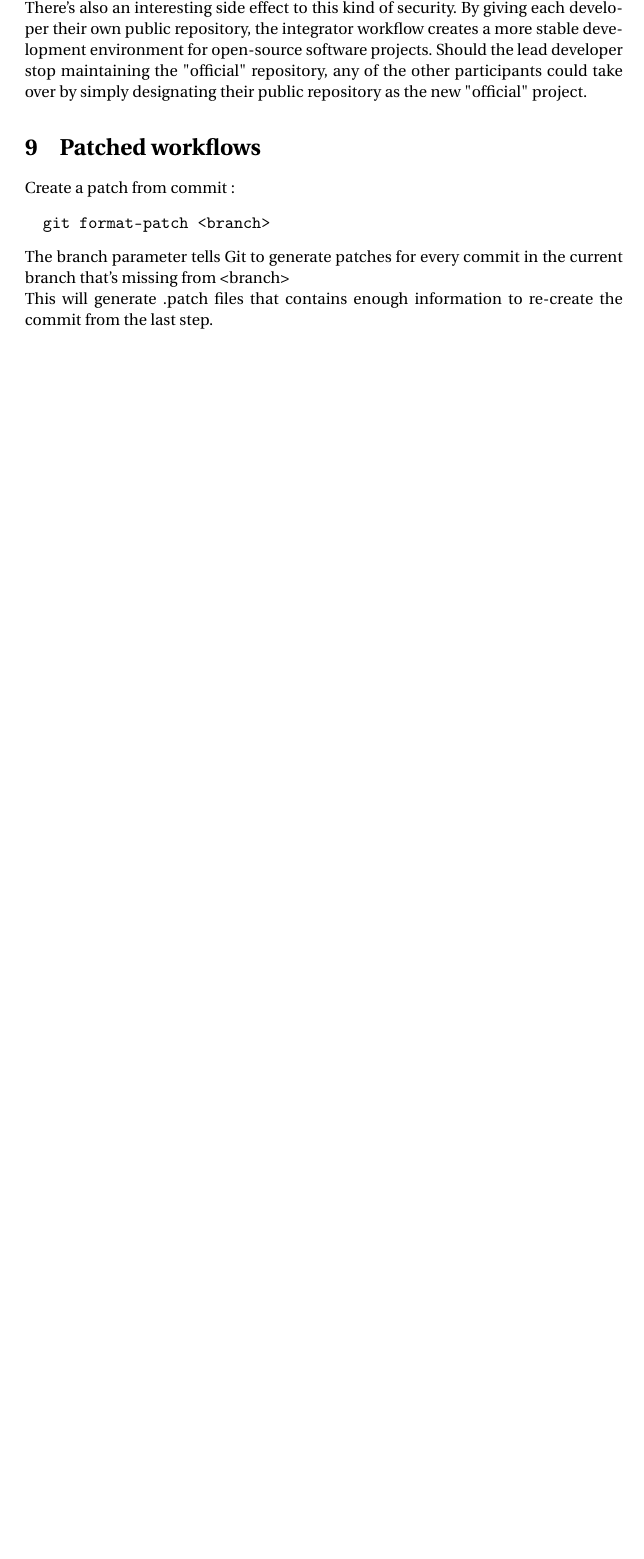
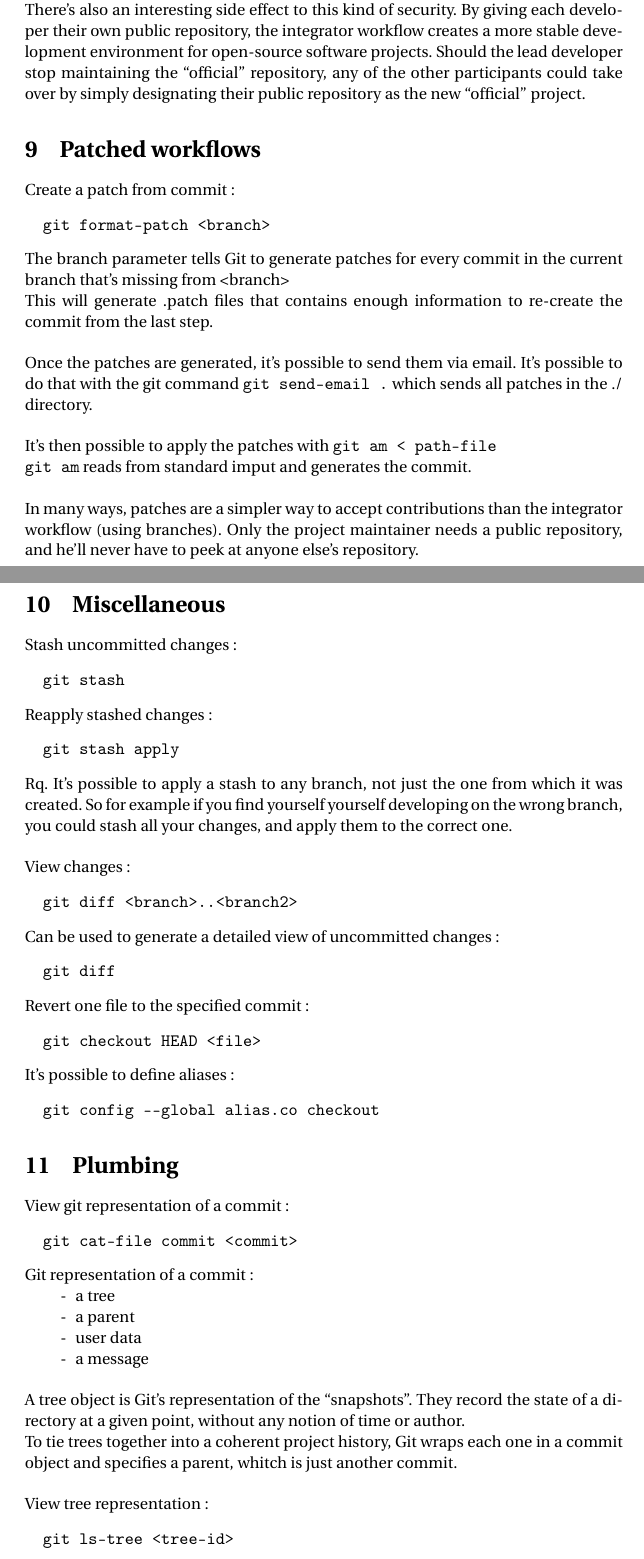
Before and after one commit to Wylex/Notes, a LaTeX document (git.tex): part of page 5 of 5 before the commit and two parts of pages 5 and 6 of 7 after it, the two joined at a grey line, cut so that both start at the same text, the shorter picture padded with empty space. Compiled offline with pdfLaTeX.

Commit message:
Plumbing section

```diff
--- a/git.tex
+++ b/git.tex
@@ -258,4 +258,67 @@ Create a patch from commit:
   git format-patch <branch>
 \end{verbatim}
 The branch parameter tells Git to generate patches for every commit in the current branch that's missing from <branch>\\
-This will generate .patch files that contains enough information to re-create the commit from the last step.
+This will generate .patch files that contains enough information to re-create the commit from the last step.\\
+
+Once the patches are generated, it's possible to send them via email. It's possible to do that with the git command \verb|git send-email .| which sends all patches in the ./ directory.\\
+
+It's then possible to apply the patches with \verb|git am < path-file|\\
+\verb|git am| reads from standard imput and generates the commit.\\
+
+In many ways, patches are a simpler way to accept contributions than the integrator workflow (using branches). Only the project maintainer needs a public repository, and he'll never have to peek at anyone else's repository.
+
+\section{Miscellaneous}
+
+Stash uncommitted changes:
+\begin{verbatim}
+  git stash
+\end{verbatim}
+
+Reapply stashed changes:
+\begin{verbatim}
+  git stash apply
+\end{verbatim}
+Rq. It's possible to apply a stash to any branch, not just the one from which it was created. So for example if you find yourself yourself developing on the wrong branch, you could stash all your changes, and apply them to the correct one.\\
+
+View changes:
+\begin{verbatim}
+  git diff <branch>..<branch2>
+\end{verbatim}
+
+Can be used to generate a detailed view of uncommitted changes:
+\begin{verbatim}
+  git diff
+\end{verbatim}
+
+Revert one file to the specified commit:
+\begin{verbatim}
+  git checkout HEAD <file>
+\end{verbatim}
+
+It's possible to define aliases:
+\begin{verbatim}
+  git config --global alias.co checkout
+\end{verbatim}
+
+\section{Plumbing}
+
+View git representation of a commit:
+\begin{verbatim}
+  git cat-file commit <commit>
+\end{verbatim}
+
+Git representation of a commit:
+\begin{itemize}
+  \item [-] a tree
+  \item [-] a parent
+  \item [-] user data
+  \item [-] a message
+\end{itemize}
+$ $\\
+A tree object is Git's representation of the ``snapshots''. They record the state of a directory at a given point, without any notion of time or author.\\
+To tie trees together into a coherent project history, Git wraps each one in a commit object and specifies a parent, whitch is just another commit.\\
+
+View tree representation:
+\begin{verbatim}
+  git ls-tree <tree-id>
+\end{verbatim}
```
Also changed, not shown: git.tex (18 more changed lines).
